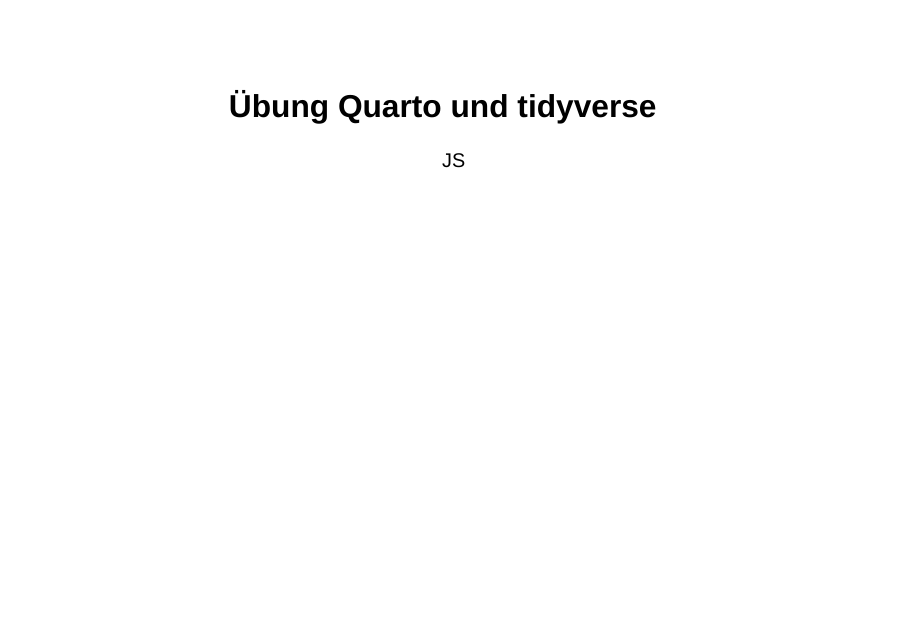
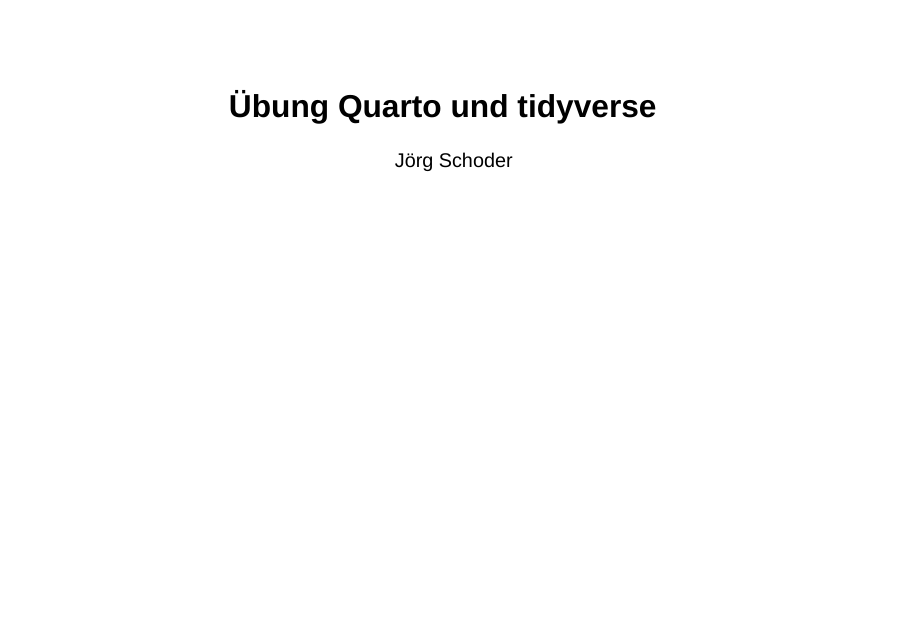
Before and after one commit to FFHS-EconomicResearch/ER014, a Quarto document (Rmd-qmd/PVA1/01_EX_Quarto&tidyverse.qmd): page 1 of 9. Rendered offline with R 4.5, knitr and Pandoc in place of Quarto, with nearby package versions; drawn as Slidy slides in place of the format the file asks for; some code elsewhere in the file could not run offline.

Commit message:
link 2 PVA1

```diff
--- a/Rmd-qmd/PVA1/01_EX_Quarto&tidyverse.qmd
+++ b/Rmd-qmd/PVA1/01_EX_Quarto&tidyverse.qmd
@@ -1,6 +1,6 @@
 ---
 title: "Übung Quarto und tidyverse"
-author: "JS"
+author: "Jörg Schoder"
 format: pptx
 editor: visual
 ---
```
Also changed, not shown: README.md, 2 other files.
